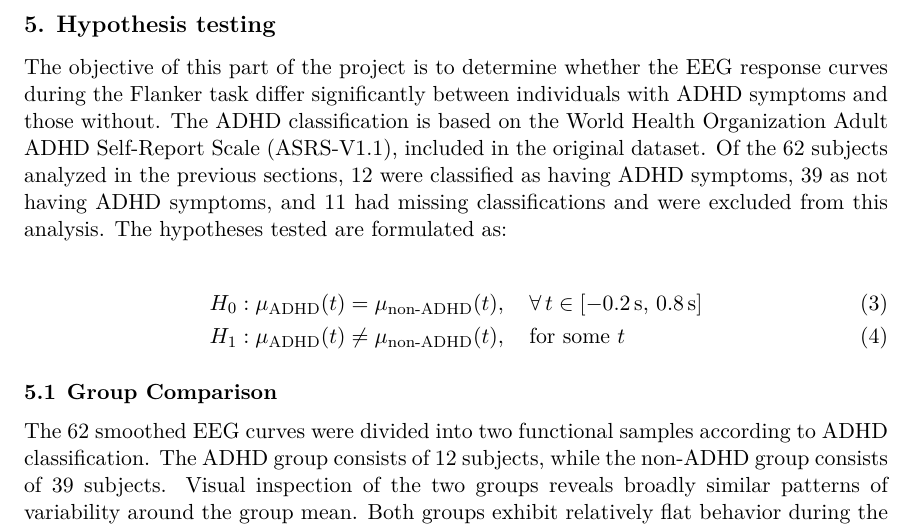
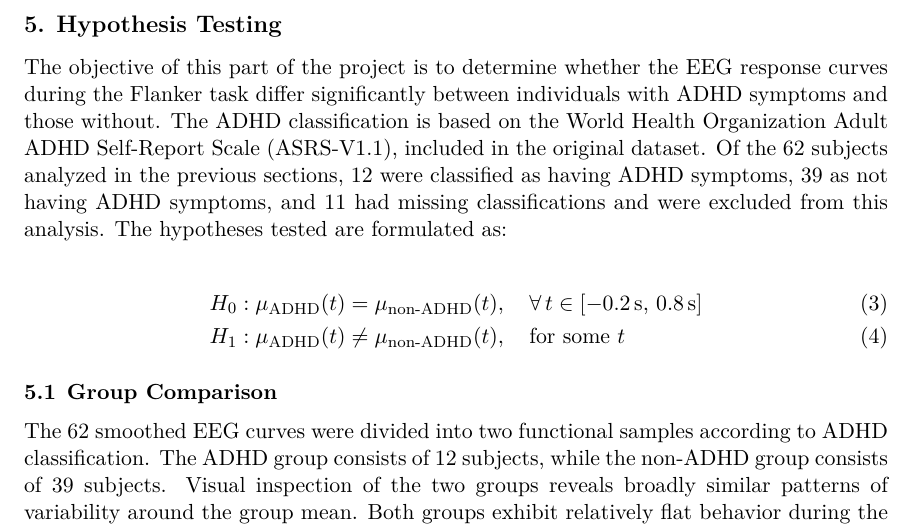
Before and after one commit to 00riddle00/Functional-Data-Analysis, a LaTeX paper (Reports/final_report.tex): part of page 7 of 14, cut so that both start at the same text. Compiled offline with XeLaTeX.

Commit message:
Capitalize section name.

```diff
--- a/Reports/final_report.tex
+++ b/Reports/final_report.tex
@@ -280,7 +280,7 @@ detected magnitude outliers are illustrated in Figure~\ref{fig:hdr_boxplot}.
 \end{figure}
 
 % -----------------------------------------------------------------------------
-\section{Hypothesis testing}
+\section{Hypothesis Testing}
 
 The objective of this part of the project is to determine whether the EEG response curves during the
 Flanker task differ significantly between individuals with ADHD symptoms and those without. The ADHD
```
Also changed, not shown: Reports/final_report.tex (5 more changed lines).
